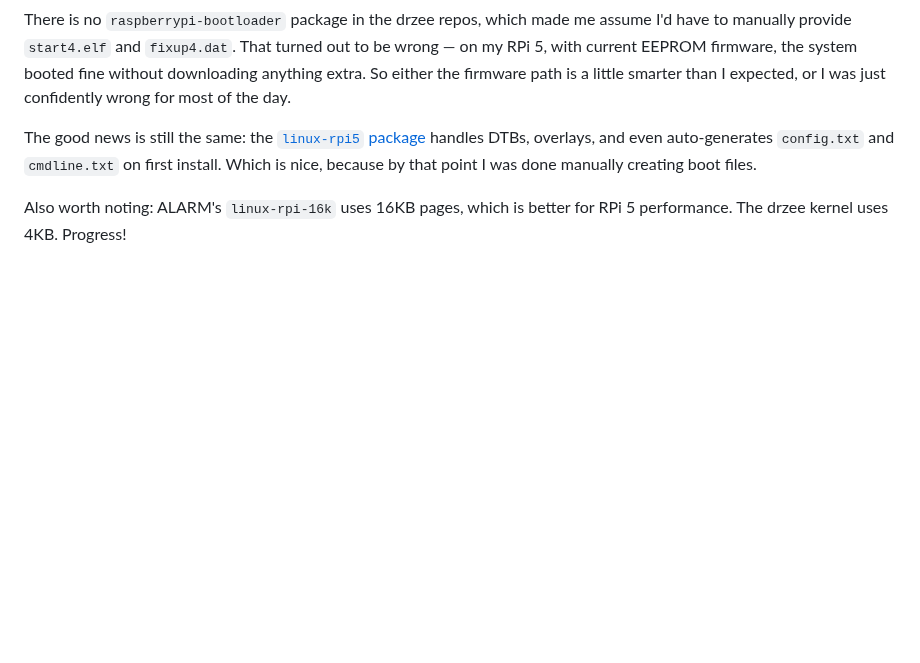
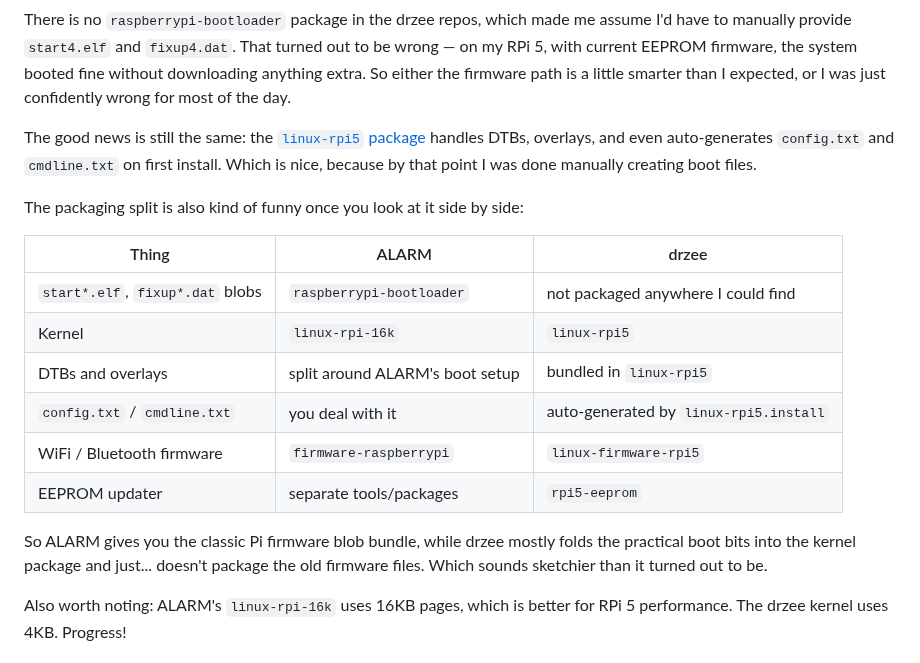
Before and after one commit to assapir/blog, a Markdown page: public/posts/arch-aarch64-port-rpi5.md, the part around the change. Rendered like a GitHub page; blank space fills up the shorter version.

Commit message:
blog: add ALARM vs drzee package split table

```diff
--- a/public/posts/arch-aarch64-port-rpi5.md
+++ b/public/posts/arch-aarch64-port-rpi5.md
@@ -54,6 +54,19 @@ There is no `raspberrypi-bootloader` package in the drzee repos, which made me a
 
 The good news is still the same: the [`linux-rpi5` package](https://github.com/bschnei/linux-rpi5) handles DTBs, overlays, and even auto-generates `config.txt` and `cmdline.txt` on first install. Which is nice, because by that point I was done manually creating boot files.
 
+The packaging split is also kind of funny once you look at it side by side:
+
+| Thing | ALARM | drzee |
+|---|---|---|
+| `start*.elf`, `fixup*.dat` blobs | `raspberrypi-bootloader` | not packaged anywhere I could find |
+| Kernel | `linux-rpi-16k` | `linux-rpi5` |
+| DTBs and overlays | split around ALARM's boot setup | bundled in `linux-rpi5` |
+| `config.txt` / `cmdline.txt` | you deal with it | auto-generated by `linux-rpi5.install` |
+| WiFi / Bluetooth firmware | `firmware-raspberrypi` | `linux-firmware-rpi5` |
+| EEPROM updater | separate tools/packages | `rpi5-eeprom` |
+
+So ALARM gives you the classic Pi firmware blob bundle, while drzee mostly folds the practical boot bits into the kernel package and just... doesn't package the old firmware files. Which sounds sketchier than it turned out to be.
+
 Also worth noting: ALARM's `linux-rpi-16k` uses 16KB pages, which is better for RPi 5 performance. The drzee kernel uses 4KB. Progress!
 
 ## Quick Comparison
```
